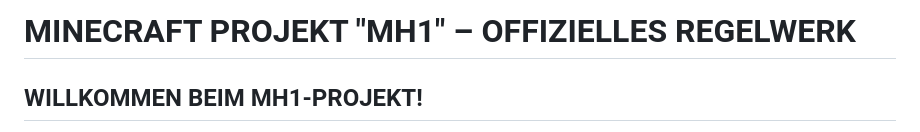
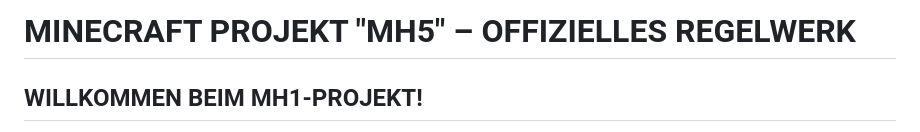
Before and after one commit to gamer752redit/Muirio-Logs, a Markdown page: Server/MH5/regeln.md, the part around the change. Rendered like a GitHub page.

```diff
--- a/Server/MH5/regeln.md
+++ b/Server/MH5/regeln.md
@@ -1,4 +1,4 @@
-# **MINECRAFT PROJEKT "MH1" – OFFIZIELLES REGELWERK**
+# **MINECRAFT PROJEKT "MH5" – OFFIZIELLES REGELWERK**
 
 ## WILLKOMMEN BEIM MH1-PROJEKT!
 Dieses Regelwerk gilt für **alle** Teilnehmer des 100-Spieler-Projekts. Das Konzept ist auf maximale Freiheit ausgelegt ("Alles ist erlaubt, was das Gameplay hergibt"), wird jedoch durch eine absolute Fairness- und Respektlinie begrenzt.
```
